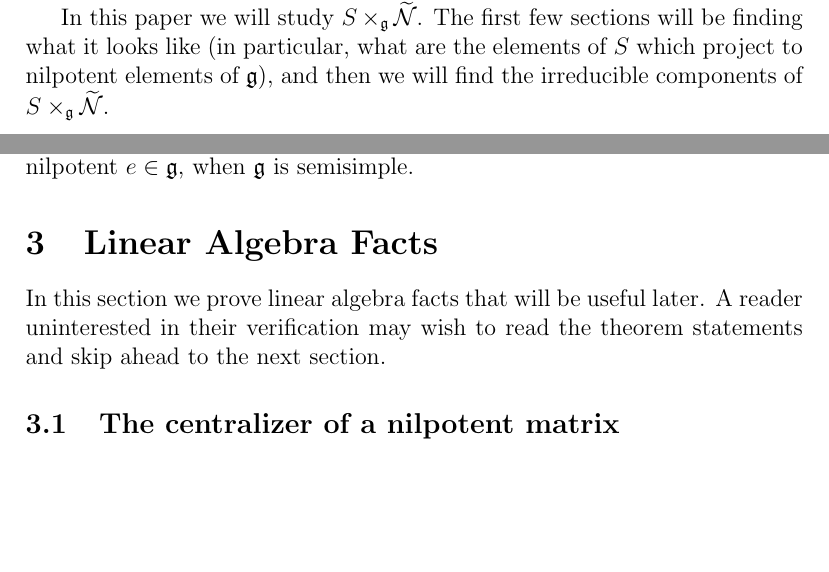
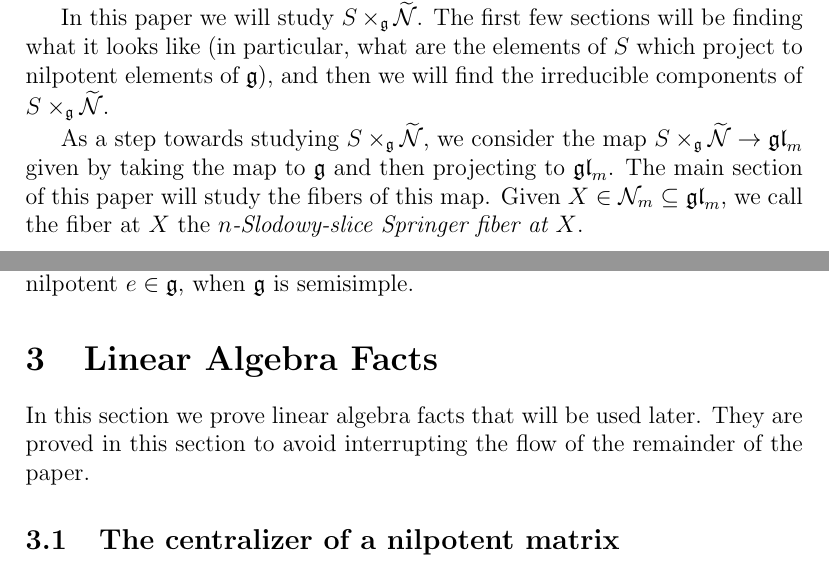
Before and after one commit to OwenConoly/springer, a LaTeX document (paper.tex): two parts of pages 1 and 3 of 25, joined at a grey line, cut so that both start at the same text, the shorter picture padded with empty space. Compiled offline with pdfLaTeX.

Commit message:
more of intro

```diff
--- a/paper.tex
+++ b/paper.tex
@@ -96,6 +96,9 @@ Then, we obtain \(p_1 : S \to \mathfrak{g}\) by \(x \mapsto (x, f_1(x))\).
 Taking the map \(p_1 : S \to \mathfrak{g}\) and the Springer resolution \(\widetilde{\mathcal{N}} \to \mathfrak{g}\), we obtain a fibred product \(S \times_\mathfrak{g} \widetilde{\mathcal{N}}\).
 \par In this paper we will study \(S \times_\mathfrak{g} \widetilde{\mathcal{N}}\).
 The first few sections will be finding what it looks like (in particular, what are the elements of \(S\) which project to nilpotent elements of \(\mathfrak{g}\)), and then we will find the irreducible components of \(S \times_\mathfrak{g} \widetilde{\mathcal{N}}\).
+\par As a step towards studying \(S \times_\mathfrak{g} \widetilde{\mathcal{N}}\), we consider the map \(S \times_\mathfrak{g} \widetilde{\mathcal{N}} \to \gl_m\) given by taking the map to \(\mathfrak{g}\) and then projecting to \(\gl_m\).
+The main section of this paper will study the fibers of this map.
+Given \(X \in \mathcal{N}_m \subseteq \gl_m\), we call the fiber at \(X\) the \emph{\(n\)-Slodowy-slice Springer fiber at \(X\)}.
 
 \section{Preliminary Definitions and Facts}
 \subsection{Conventions and Notations}
@@ -157,8 +160,8 @@ If \(\mathfrak{g}\) is semisimple, then given any nilpotent \(e \in \mathfrak{g}
 By the Jacobson-Morozov theorem, we can always find a Slodowy slice at any nilpotent \(e \in \mathfrak{g}\), when \(\mathfrak{g}\) is semisimple.
 
 \section{Linear Algebra Facts}
-In this section we prove linear algebra facts that will be useful later.
-A reader uninterested in their verification may wish to read the theorem statements and skip ahead to the next section.
+In this section we prove linear algebra facts that will be used later.
+They are proved in this section to avoid interrupting the flow of the remainder of the paper.
 
 \subsection{The centralizer of a nilpotent matrix}
 \begin{definition}
```
Also changed, not shown: paper.pdf.
